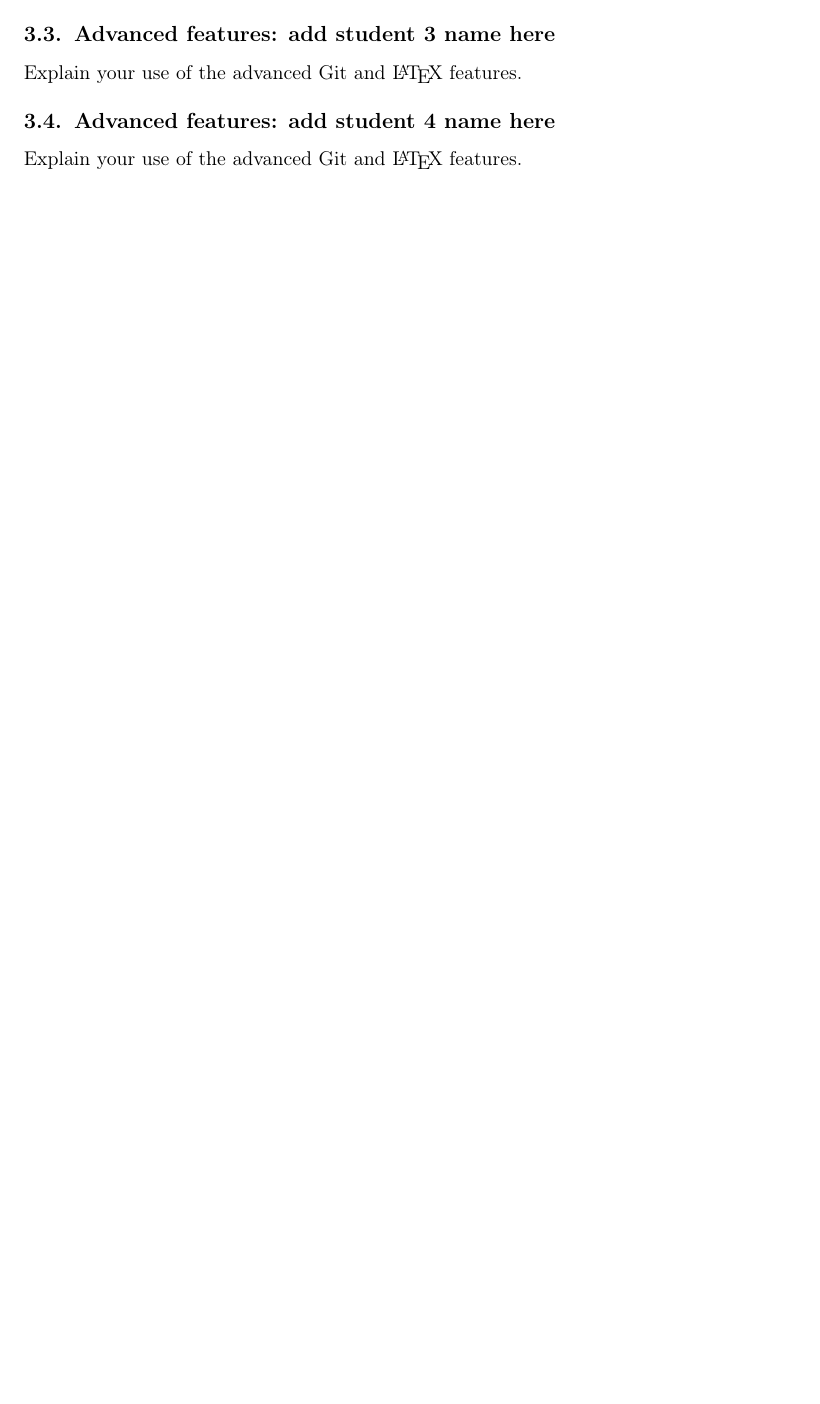
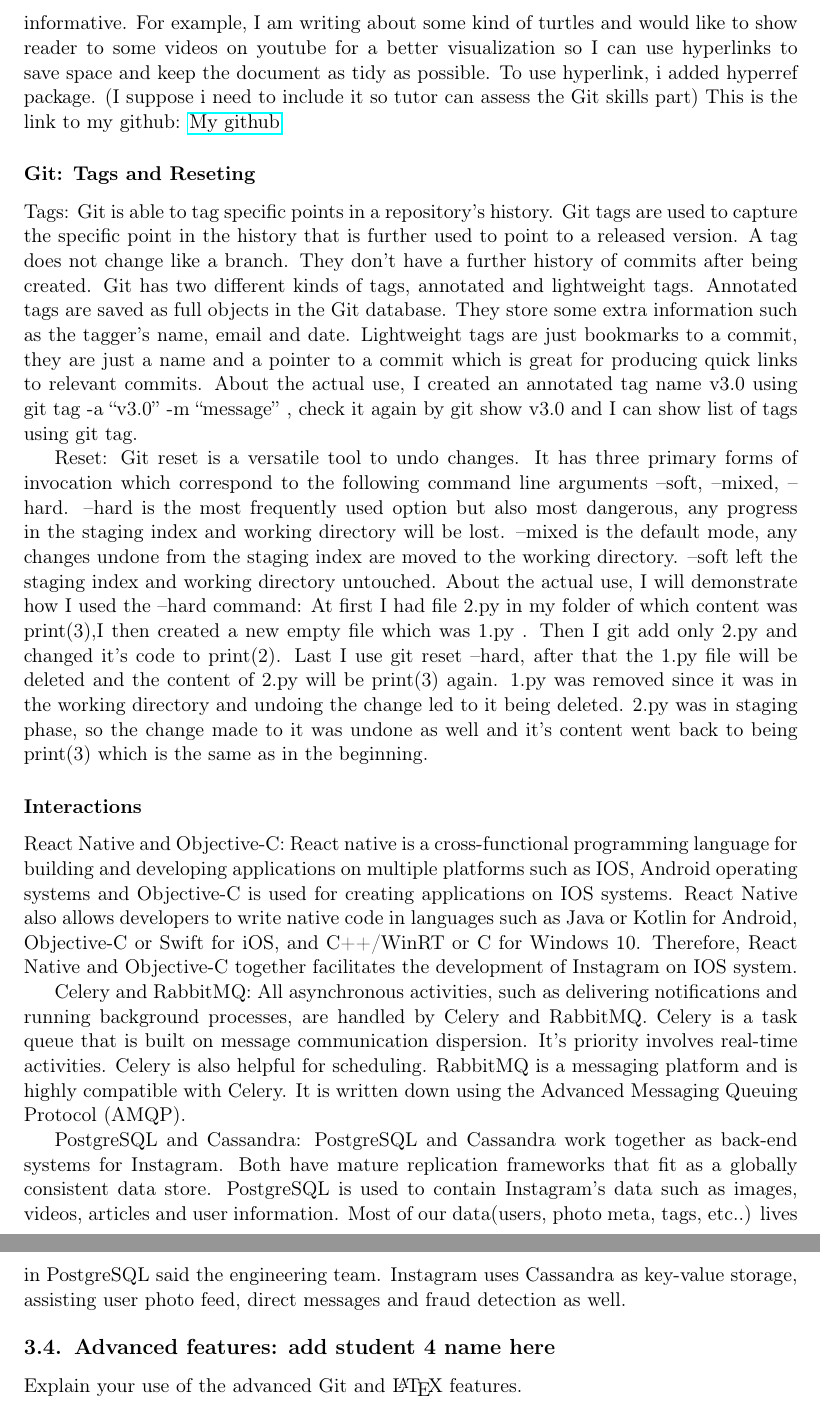
Before and after one commit to notboids/info1111-project, a LaTeX document (Project1_Folder/Project1.tex): part of page 13 of 16 before the commit and two parts of pages 14 and 15 of 18 after it, the two joined at a grey line, cut at the place of the change, the shorter picture padded with empty space. Compiled offline with pdfLaTeX.

Commit message:
Ky's part

```diff
--- a/Project1_Folder/Project1.tex
+++ b/Project1_Folder/Project1.tex
@@ -5,6 +5,7 @@
 \usepackage{titlesec}
 \usepackage{fancyhdr}
 \usepackage{geometry}
+\usepackage{hyperref}
 
 \usepackage[english]{babel}
 \usepackage{apacite}
@@ -226,6 +227,5 @@ Explain your use of the advanced Git and \LaTeX\ features.
 
 Explain your use of the advanced Git and \LaTeX\ features.
 
-\subsection{Advanced features: add student 3 name here}
+\subsection{Tan Ky Le}
 
-Explain your use of the advanced Git and \LaTeX\ features.
@@ -233,3 +237,24 @@ Explain your use of the advanced Git and \LaTeX\ features.
+Hyperlinks: With hyperlinks, user can make their photos, texts,.. clickable in latex which is useful since reader can just click and they will be taken to the information that they are actually interested in. I have used hyperlinks in latex, words documents and HTML files and they are always a crucial element to make sure that my documents are informative. For example, I am writing about some kind of turtles and would like to show reader to some videos on youtube for a better visualization so I can use hyperlinks to save space and keep the document as tidy as possible. To use hyperlink, i added hyperref package.
+(I suppose i need to include it so tutor can assess the Git skills part) This is the link to my github: \href{https://github.com/Kyle240/testing.git}{My github}
+
+\subsubsection{ Git: Tags and Reseting}
+
+
+
+Tags: Git is able to tag specific points in a repository’s history. Git tags are used to capture the specific point in the history that is further used to point to a released version. A tag does not change like a branch. They don’t have a further history of commits after being created. Git has two different kinds of tags, annotated and lightweight tags. Annotated tags are saved as full objects in the Git database. They store some extra information such as the tagger’s name, email and date. Lightweight tags are just bookmarks to a commit, they are just a name and a pointer to a commit which is great for producing quick links to relevant commits.
+About the actual use, I created an annotated tag name v3.0 using git tag -a “v3.0” -m “message” , check it again by git show v3.0  and I can show list of tags using git tag.
+
+Reset: Git reset is a versatile tool to undo changes. It has three primary forms of invocation which correspond to the following command line arguments --soft, --mixed, --hard. --hard is the most frequently used option but also most dangerous, any progress in the staging index and working directory will be lost. --mixed is the default mode, any changes undone from the staging index  are moved to  the working directory. --soft left the staging index and working directory untouched.
+About the actual use, I will demonstrate how I used the –hard command: At first I had file 2.py in my folder of which content was print(3),I then created a new empty file which was 1.py . Then I git add only 2.py and changed it's code to print(2). Last I use git reset –hard, after that the 1.py file will be deleted and the content of 2.py will be print(3) again.
+1.py was removed since it was in the working directory and undoing the change led to it being deleted. 2.py was in staging phase, so the change made to it was undone as well and it’s content went back to being print(3) which is the same as in the beginning.
+
+\subsubsection{ Interactions}
+React Native and Objective-C: React native is a cross-functional programming language for building and developing applications on multiple platforms such as IOS, Android operating
+systems and Objective-C is used for creating applications on IOS systems. React Native also allows developers to write native code in languages such as Java or Kotlin for Android, Objective-C or Swift for iOS, and C++/WinRT or C for Windows 10. Therefore, React Native and Objective-C together facilitates the development of Instagram on IOS system.
+
+ Celery and RabbitMQ: All asynchronous activities, such as delivering notifications and running background processes, are handled by Celery and RabbitMQ. Celery is a task queue that is built on message communication dispersion. It's priority involves real-time activities. Celery is also helpful for scheduling. RabbitMQ is a messaging platform and is highly compatible with Celery. It is written down using the Advanced Messaging Queuing Protocol (AMQP).
+
+PostgreSQL and Cassandra: PostgreSQL and Cassandra work together as back-end systems for Instagram. Both have mature replication frameworks that fit as a globally consistent data store. PostgreSQL is used to contain Instagram's data such as images, videos, articles and user information. Most of our data(users, photo meta, tags, etc..) lives in PostgreSQL said the engineering team. Instagram uses Cassandra as key-value storage, assisting user photo feed, direct messages and fraud detection as well.
 \subsection{Advanced features: add student 4 name here}
 
 Explain your use of the advanced Git and \LaTeX\ features.
```
Also changed, not shown: Project1_Folder/main.bib (+6 -0 lines), Project1_Folder/Project1.bbl, Project1_Folder/Project1.pdf, Project1_Folder/Project1.tex (6 more changed lines), 5 other files.
